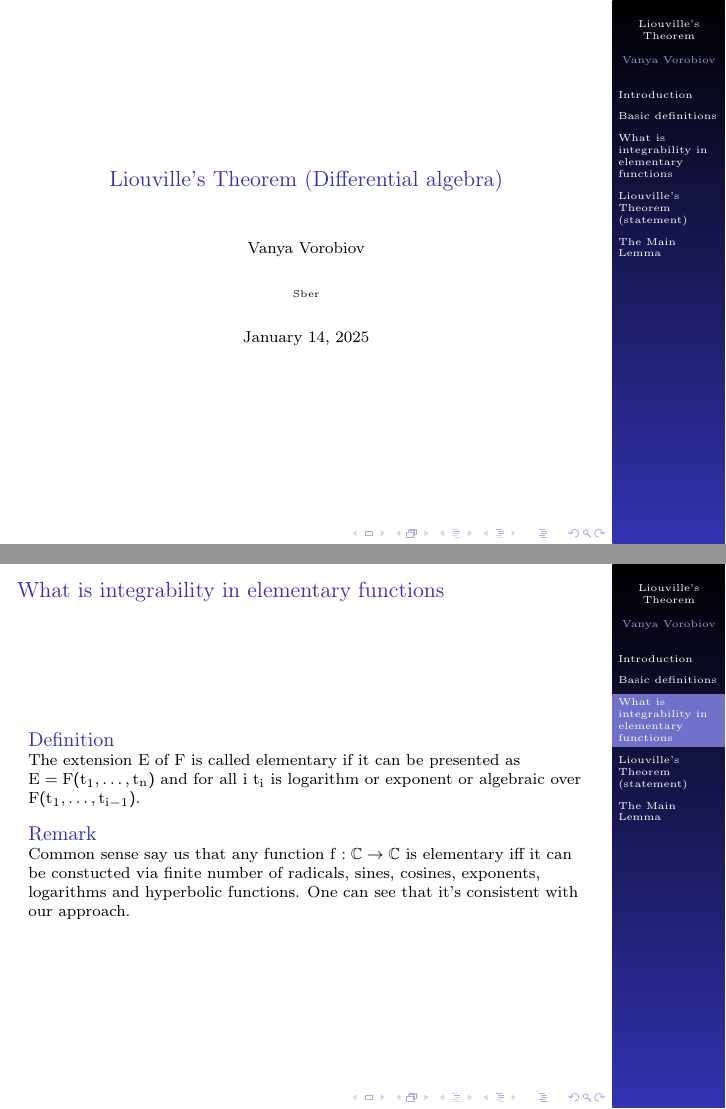
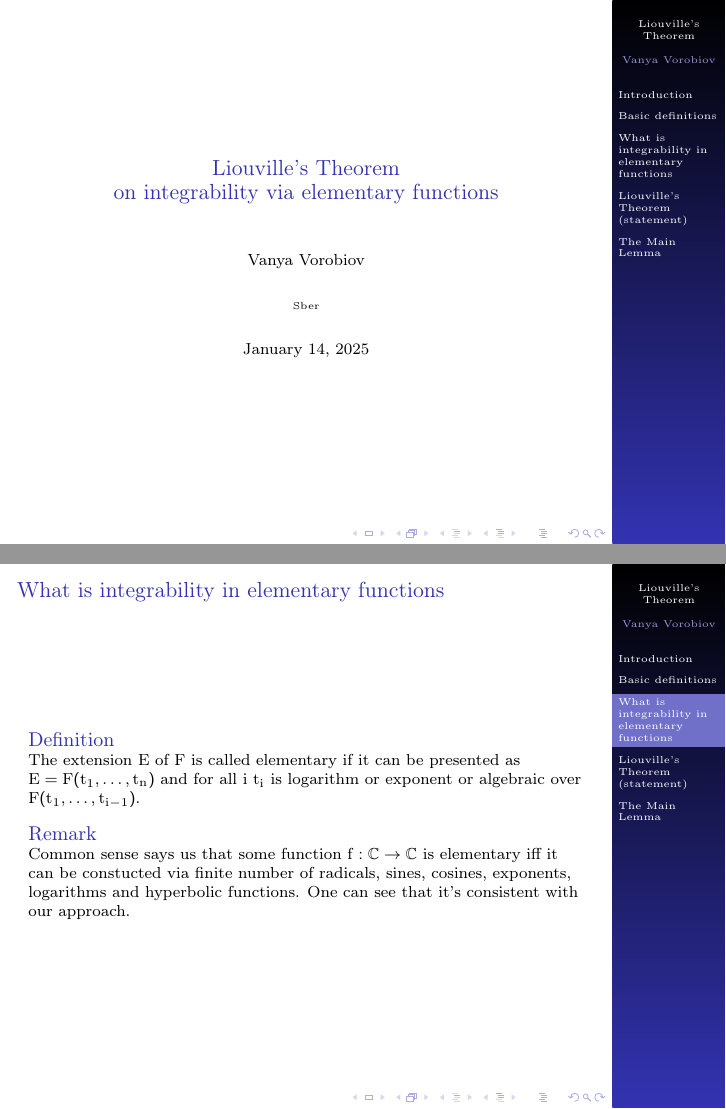
Before and after one commit to v0r0bi0v/LiouvilleTheoremDifferentialAlgebra, LaTeX slides (slides.tex): pages 1 and 9 of 11, joined at a grey line. Compiled offline with pdfLaTeX.

Commit message:
AUTO-COMMIT 2025-01-14 20:33:09 MSK +0300

```diff
--- a/slides.tex
+++ b/slides.tex
@@ -49,7 +49,7 @@
 
 
 \begin{document}
-    \title[Liouville's Theorem]{Liouville's Theorem (Differential algebra)}
+    \title[Liouville's Theorem]{Liouville's Theorem \\ on integrability via elementary functions}
     \author{Vanya Vorobiov}
     \date{\today}
     \institute{Sber}
@@ -98,7 +98,7 @@
         The extension $E$ of $F$ is called elementary if it can be presented as $E = F(t_1, \ldots, t_n)$ and for all $i$ $t_i$ is logarithm or exponent or algebraic over $F(t_1, \ldots, t_{i-1})$.
     \end{definition}
     \begin{block}{Remark}<2->
-        Common sense say us that any function $f: \C \to \C$ is elementary iff it can be constucted via finite number of radicals, sines, cosines, exponents, logarithms and hyperbolic functions.
+        Common sense says us that some function $f: \C \to \C$ is elementary iff it can be constucted via finite number of radicals, sines, cosines, exponents, logarithms and hyperbolic functions.
         One can see that it's consistent with our approach.
     \end{block}
 \end{frame}
```
Also changed, not shown: pdf/slides.pdf.
